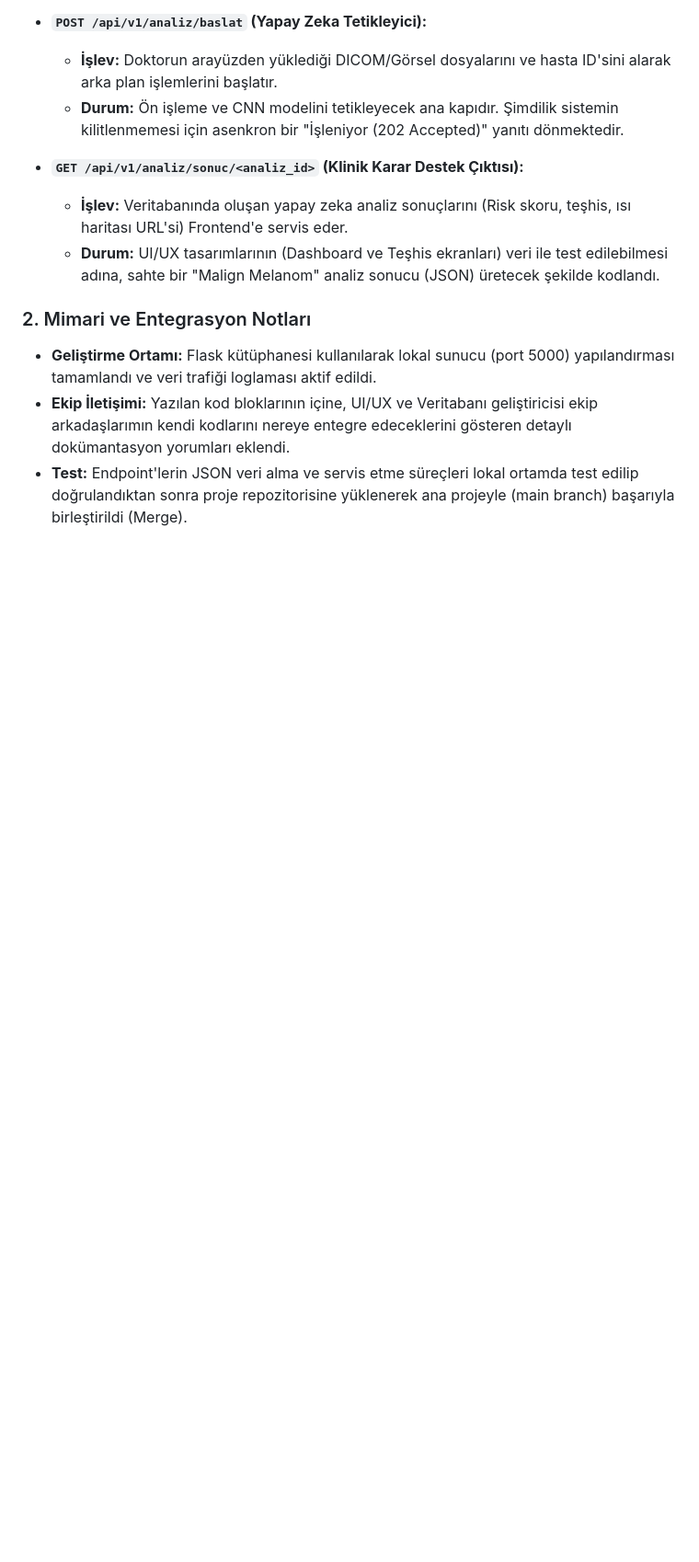
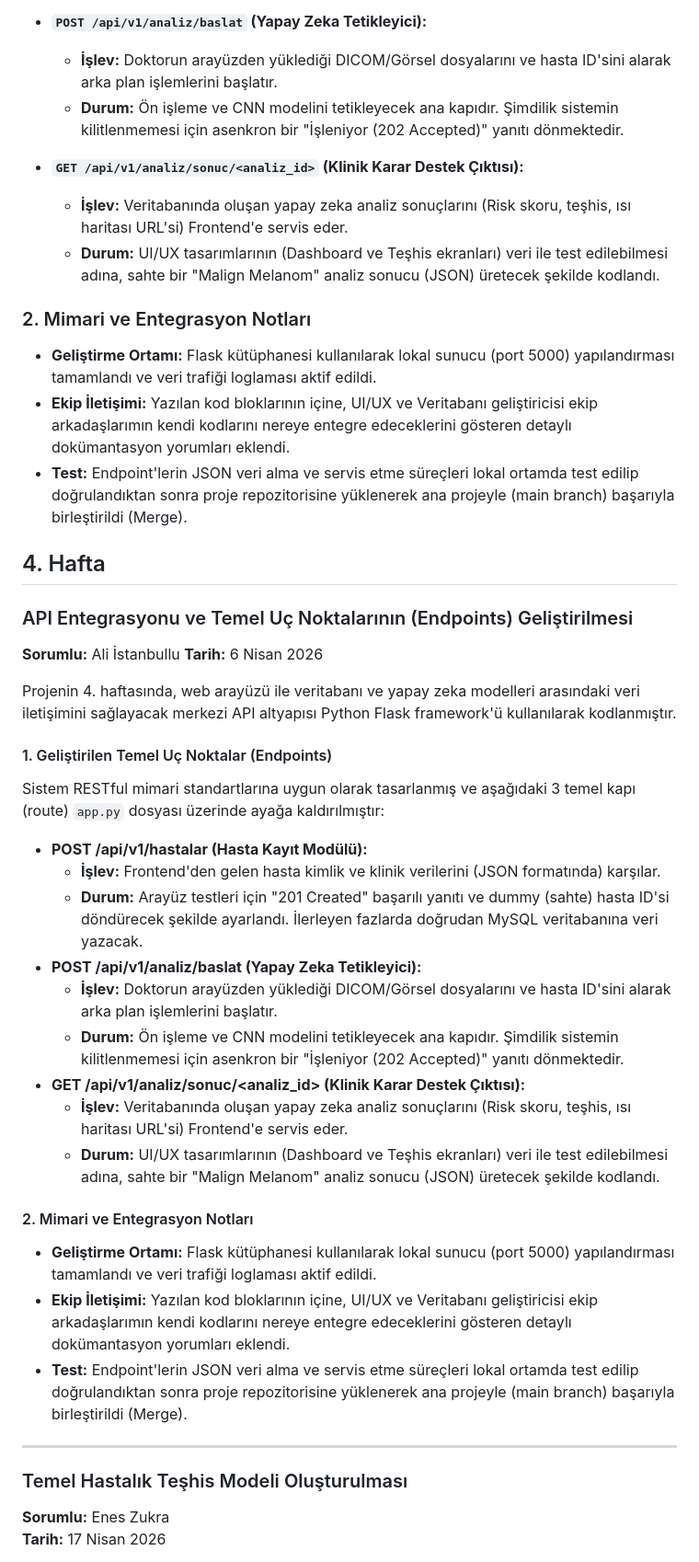
Before and after one commit to cansudesayin/akilli-teshis-ve-tedavi-sistemi, a Markdown page: projeakisi.md, the part around one of its changes. Shown at 92% size. GitHub-like rendering; blank space fills up the shorter version.

Commit message:
Implement API endpoints and disease diagnosis model
Projenin 4. haftasında API entegrasyonu ve temel uç noktaların geliştirilmesi ile hastalık teşhis modeli oluşturulmuştur. Geliştirilen uç noktalar, JSON veri alma ve servis etme süreçleri ile test edilmiştir.

```diff
--- a/projeakisi.md
+++ b/projeakisi.md
@@ -897,3 +897,41 @@ Sistem RESTful mimari standartlarına uygun olarak tasarlanmış ve aşağıdaki
 * **Geliştirme Ortamı:** Flask kütüphanesi kullanılarak lokal sunucu (port 5000) yapılandırması tamamlandı ve veri trafiği loglaması aktif edildi.
 * **Ekip İletişimi:** Yazılan kod bloklarının içine, UI/UX ve Veritabanı geliştiricisi ekip arkadaşlarımın kendi kodlarını nereye entegre edeceklerini gösteren detaylı dokümantasyon yorumları eklendi.
 * **Test:** Endpoint'lerin JSON veri alma ve servis etme süreçleri lokal ortamda test edilip doğrulandıktan sonra proje repozitorisine yüklenerek ana projeyle (main branch) başarıyla birleştirildi (Merge).
+
+
+
+
+## 4. Hafta
+
+### API Entegrasyonu ve Temel Uç Noktalarının (Endpoints) Geliştirilmesi
+**Sorumlu:** Ali İstanbullu **Tarih:** 6 Nisan 2026
+
+Projenin 4. haftasında, web arayüzü ile veritabanı ve yapay zeka modelleri arasındaki veri iletişimini sağlayacak merkezi API altyapısı Python Flask framework'ü kullanılarak kodlanmıştır.
+
+#### 1. Geliştirilen Temel Uç Noktalar (Endpoints)
+Sistem RESTful mimari standartlarına uygun olarak tasarlanmış ve aşağıdaki 3 temel kapı (route) `app.py` dosyası üzerinde ayağa kaldırılmıştır:
+- **POST /api/v1/hastalar (Hasta Kayıt Modülü):**
+  - **İşlev:** Frontend'den gelen hasta kimlik ve klinik verilerini (JSON formatında) karşılar.
+  - **Durum:** Arayüz testleri için "201 Created" başarılı yanıtı ve dummy (sahte) hasta ID'si döndürecek şekilde ayarlandı. İlerleyen fazlarda doğrudan MySQL veritabanına veri yazacak.
+- **POST /api/v1/analiz/baslat (Yapay Zeka Tetikleyici):**
+  - **İşlev:** Doktorun arayüzden yüklediği DICOM/Görsel dosyalarını ve hasta ID'sini alarak arka plan işlemlerini başlatır.
+  - **Durum:** Ön işleme ve CNN modelini tetikleyecek ana kapıdır. Şimdilik sistemin kilitlenmemesi için asenkron bir "İşleniyor (202 Accepted)" yanıtı dönmektedir.
+- **GET /api/v1/analiz/sonuc/<analiz_id> (Klinik Karar Destek Çıktısı):**
+  - **İşlev:** Veritabanında oluşan yapay zeka analiz sonuçlarını (Risk skoru, teşhis, ısı haritası URL'si) Frontend'e servis eder.
+  - **Durum:** UI/UX tasarımlarının (Dashboard ve Teşhis ekranları) veri ile test edilebilmesi adına, sahte bir "Malign Melanom" analiz sonucu (JSON) üretecek şekilde kodlandı.
+
+#### 2. Mimari ve Entegrasyon Notları
+- **Geliştirme Ortamı:** Flask kütüphanesi kullanılarak lokal sunucu (port 5000) yapılandırması tamamlandı ve veri trafiği loglaması aktif edildi.
+- **Ekip İletişimi:** Yazılan kod bloklarının içine, UI/UX ve Veritabanı geliştiricisi ekip arkadaşlarımın kendi kodlarını nereye entegre edeceklerini gösteren detaylı dokümantasyon yorumları eklendi.
+- **Test:** Endpoint'lerin JSON veri alma ve servis etme süreçleri lokal ortamda test edilip doğrulandıktan sonra proje repozitorisine yüklenerek ana projeyle (main branch) başarıyla birleştirildi (Merge).
+
+
+
+-------------------------------------------
+
+
+###  Temel Hastalık Teşhis Modeli Oluşturulması
+
+**Sorumlu:** Enes Zukra
+**Tarih:** 17 Nisan 2026
+
```
Also changed, not shown: other parts of projeakisi.md (+15 -0 lines).
